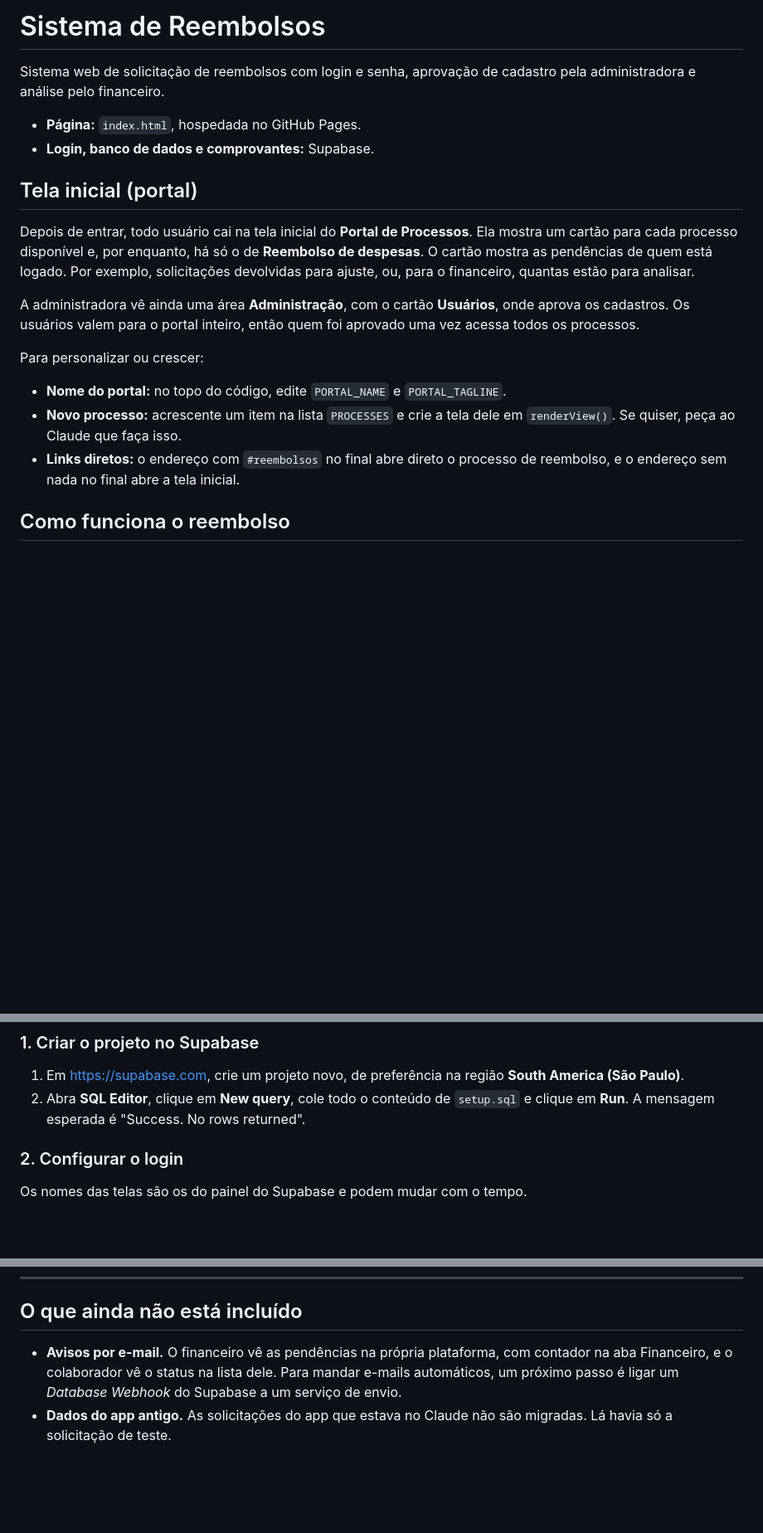
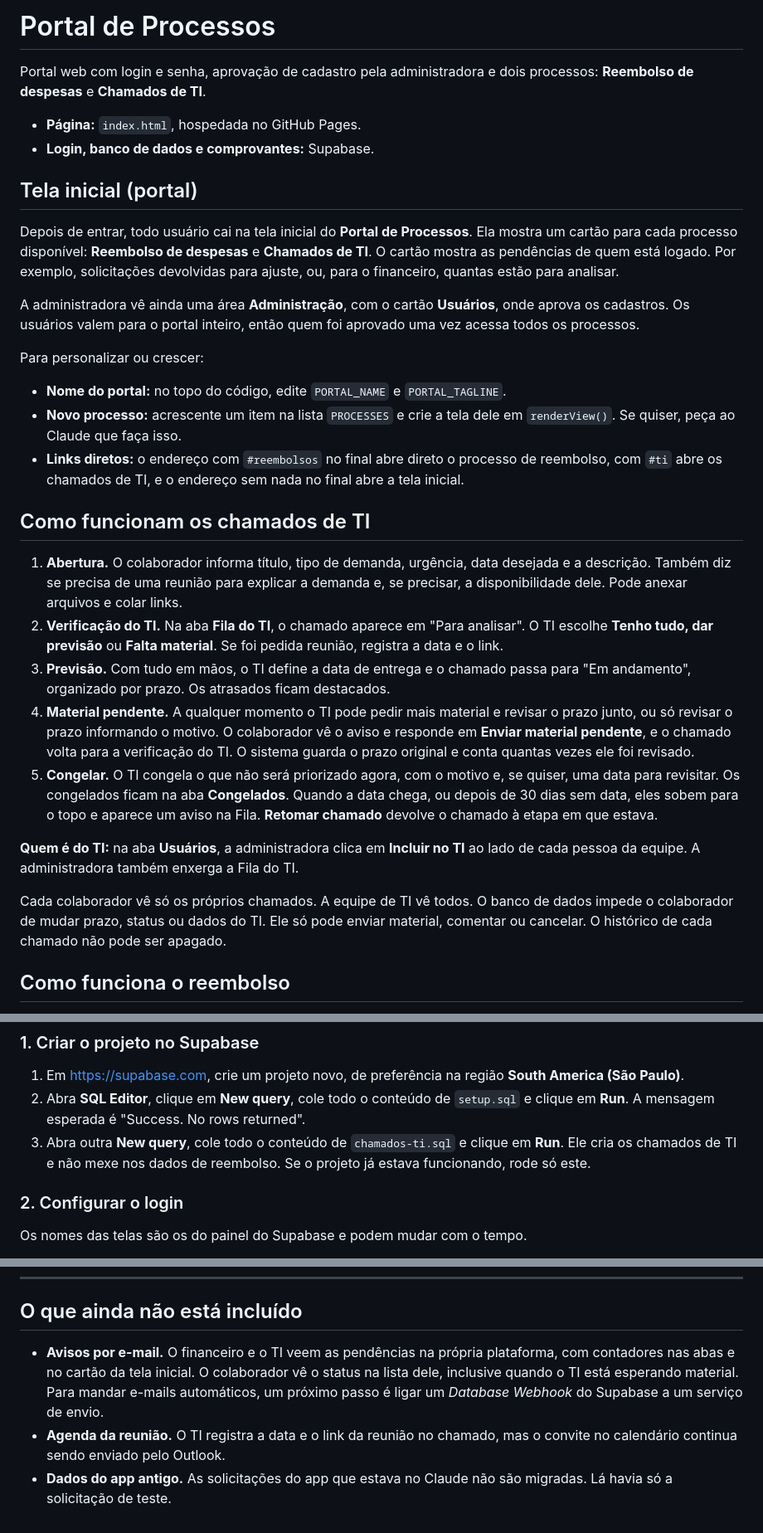
Before and after one commit to leticia-farjoni/portal-pro, a Markdown page: README.md, 3 parts joined by grey strips. Shown at 83% size. Rendered like a GitHub page; blank space fills up the shorter version.

Commit message:
inclusao_chamados_it

```diff
--- a/README.md
+++ b/README.md
@@ -1,13 +1,13 @@
-# Sistema de Reembolsos
+# Portal de Processos
 
-Sistema web de solicitação de reembolsos com login e senha, aprovação de cadastro pela administradora e análise pelo financeiro.
+Portal web com login e senha, aprovação de cadastro pela administradora e dois processos: **Reembolso de despesas** e **Chamados de TI**.
 
 - **Página:** `index.html`, hospedada no GitHub Pages.
 - **Login, banco de dados e comprovantes:** Supabase.
 
 ## Tela inicial (portal)
 
-Depois de entrar, todo usuário cai na tela inicial do **Portal de Processos**. Ela mostra um cartão para cada processo disponível e, por enquanto, há só o de **Reembolso de despesas**. O cartão mostra as pendências de quem está logado. Por exemplo, solicitações devolvidas para ajuste, ou, para o financeiro, quantas estão para analisar.
+Depois de entrar, todo usuário cai na tela inicial do **Portal de Processos**. Ela mostra um cartão para cada processo disponível: **Reembolso de despesas** e **Chamados de TI**. O cartão mostra as pendências de quem está logado. Por exemplo, solicitações devolvidas para ajuste, ou, para o financeiro, quantas estão para analisar.
 
 A administradora vê ainda uma área **Administração**, com o cartão **Usuários**, onde aprova os cadastros. Os usuários valem para o portal inteiro, então quem foi aprovado uma vez acessa todos os processos.
 
@@ -15,7 +15,19 @@ Para personalizar ou crescer:
 
 - **Nome do portal:** no topo do código, edite `PORTAL_NAME` e `PORTAL_TAGLINE`.
 - **Novo processo:** acrescente um item na lista `PROCESSES` e crie a tela dele em `renderView()`. Se quiser, peça ao Claude que faça isso.
-- **Links diretos:** o endereço com `#reembolsos` no final abre direto o processo de reembolso, e o endereço sem nada no final abre a tela inicial.
+- **Links diretos:** o endereço com `#reembolsos` no final abre direto o processo de reembolso, com `#ti` abre os chamados de TI, e o endereço sem nada no final abre a tela inicial.
+
+## Como funcionam os chamados de TI
+
+1. **Abertura.** O colaborador informa título, tipo de demanda, urgência, data desejada e a descrição. Também diz se precisa de uma reunião para explicar a demanda e, se precisar, a disponibilidade dele. Pode anexar arquivos e colar links.
+2. **Verificação do TI.** Na aba **Fila do TI**, o chamado aparece em "Para analisar". O TI escolhe **Tenho tudo, dar previsão** ou **Falta material**. Se foi pedida reunião, registra a data e o link.
+3. **Previsão.** Com tudo em mãos, o TI define a data de entrega e o chamado passa para "Em andamento", organizado por prazo. Os atrasados ficam destacados.
+4. **Material pendente.** A qualquer momento o TI pode pedir mais material e revisar o prazo junto, ou só revisar o prazo informando o motivo. O colaborador vê o aviso e responde em **Enviar material pendente**, e o chamado volta para a verificação do TI. O sistema guarda o prazo original e conta quantas vezes ele foi revisado.
+5. **Congelar.** O TI congela o que não será priorizado agora, com o motivo e, se quiser, uma data para revisitar. Os congelados ficam na aba **Congelados**. Quando a data chega, ou depois de 30 dias sem data, eles sobem para o topo e aparece um aviso na Fila. **Retomar chamado** devolve o chamado à etapa em que estava.
+
+**Quem é do TI:** na aba **Usuários**, a administradora clica em **Incluir no TI** ao lado de cada pessoa da equipe. A administradora também enxerga a Fila do TI.
+
+Cada colaborador vê só os próprios chamados. A equipe de TI vê todos. O banco de dados impede o colaborador de mudar prazo, status ou dados do TI. Ele só pode enviar material, comentar ou cancelar. O histórico de cada chamado não pode ser apagado.
 
 ## Como funciona o reembolso
 
@@ -52,6 +64,7 @@ Para mudar essa lista, edite a função `handle_new_user` no `setup.sql` antes d
 
 1. Em https://supabase.com, crie um projeto novo, de preferência na região **South America (São Paulo)**.
 2. Abra **SQL Editor**, clique em **New query**, cole todo o conteúdo de `setup.sql` e clique em **Run**. A mensagem esperada é "Success. No rows returned".
+3. Abra outra **New query**, cole todo o conteúdo de `chamados-ti.sql` e clique em **Run**. Ele cria os chamados de TI e não mexe nos dados de reembolso. Se o projeto já estava funcionando, rode só este.
 
 ### 2. Configurar o login
 
@@ -104,5 +117,6 @@ No plano gratuito do GitHub, o GitHub Pages exige repositório público. Não h
 
 ## O que ainda não está incluído
 
-- **Avisos por e-mail.** O financeiro vê as pendências na própria plataforma, com contador na aba Financeiro, e o colaborador vê o status na lista dele. Para mandar e-mails automáticos, um próximo passo é ligar um *Database Webhook* do Supabase a um serviço de envio.
+- **Avisos por e-mail.** O financeiro e o TI veem as pendências na própria plataforma, com contadores nas abas e no cartão da tela inicial. O colaborador vê o status na lista dele, inclusive quando o TI está esperando material. Para mandar e-mails automáticos, um próximo passo é ligar um *Database Webhook* do Supabase a um serviço de envio.
+- **Agenda da reunião.** O TI registra a data e o link da reunião no chamado, mas o convite no calendário continua sendo enviado pelo Outlook.
 - **Dados do app antigo.** As solicitações do app que estava no Claude não são migradas. Lá havia só a solicitação de teste.
```
